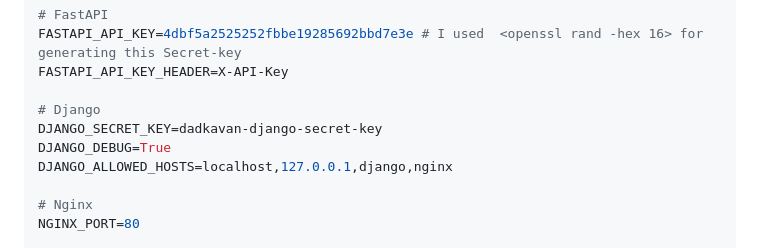
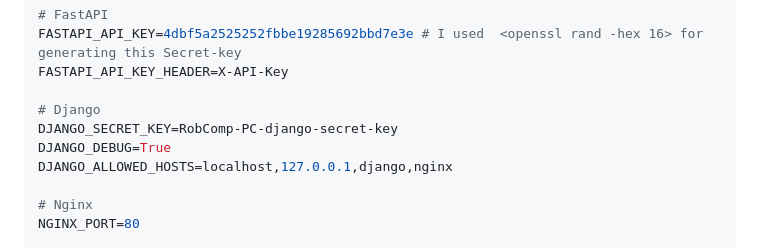
Before and after one commit to Amir-Hossein-shamsi/RobComp-PC, a Markdown page: README.md, the part around the change. GitHub-like rendering.

Commit message:
initial commit

```diff
--- a/README.md
+++ b/README.md
@@ -83,7 +83,7 @@ FASTAPI_API_KEY=4dbf5a2525252fbbe19285692bbd7e3e # I used  <openssl rand -hex 16
 FASTAPI_API_KEY_HEADER=X-API-Key
 
 # Django
-DJANGO_SECRET_KEY=dadkavan-django-secret-key
+DJANGO_SECRET_KEY=RobComp-PC-django-secret-key
 DJANGO_DEBUG=True
 DJANGO_ALLOWED_HOSTS=localhost,127.0.0.1,django,nginx
 
```
